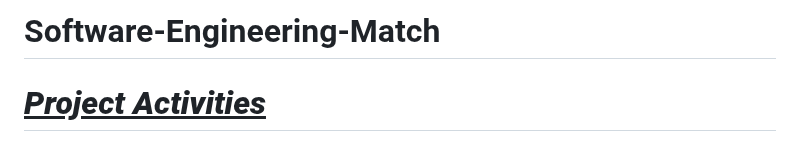
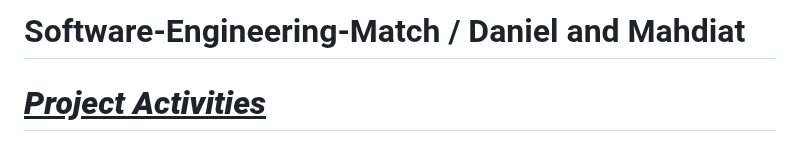
Before and after one commit to Dacres0/Software-Engineering-Match-, a Markdown page: README.md, the part around the change. Rendered like a GitHub page.

Commit message:
Update README.md
Added group member names to the top header

```diff
--- a/README.md
+++ b/README.md
@@ -1,4 +1,4 @@
-# Software-Engineering-Match
+# Software-Engineering-Match / Daniel and Mahdiat
 
 # <ins>**_Project Activities_**</ins>
 
```
